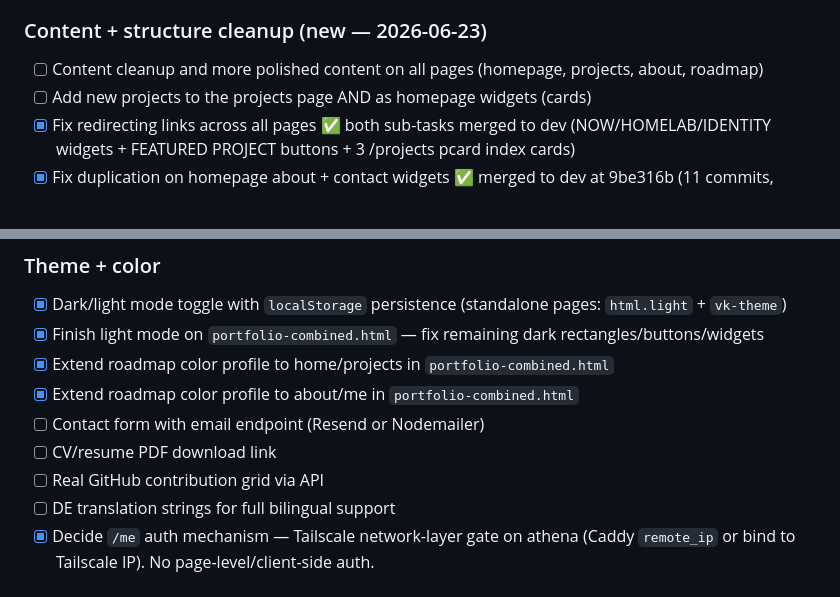
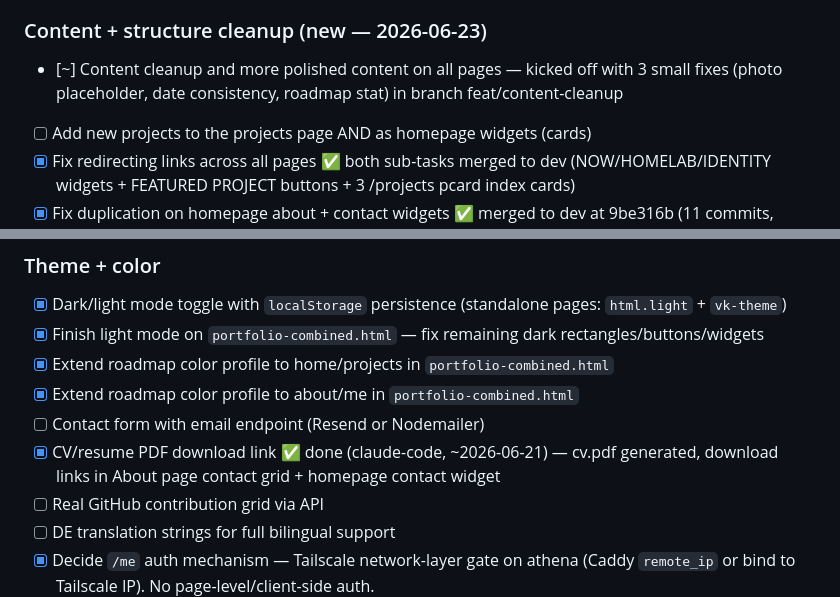
Before and after one commit to vkkatariya/vkkatariya.github.io, a Markdown page: tasks/todo.md, 2 parts joined by grey strips. Drawn GitHub-style.

Commit message:
docs(kickoff): content cleanup v1 — photo placeholder, dates, roadmap stat

```diff
--- a/tasks/todo.md
+++ b/tasks/todo.md
@@ -76,7 +76,7 @@ la-Cormorant Bold Italic wordmark redo (all 5 occurrences) and Roadmap title res
   - Fallback to chips if a project has <3 scored skills
 
 ### Content + structure cleanup (new — 2026-06-23)
-- [ ] Content cleanup and more polished content on all pages (homepage, projects, about, roadmap)
+- [~] Content cleanup and more polished content on all pages — kicked off with 3 small fixes (photo placeholder, date consistency, roadmap stat) in branch feat/content-cleanup
 - [ ] Add new projects to the projects page AND as homepage widgets (cards)
 - [x] Fix redirecting links across all pages ✅ both sub-tasks merged to dev (NOW/HOMELAB/IDENTITY widgets + FEATURED PROJECT buttons + 3 /projects pcard index cards)
 - [x] Fix duplication on homepage about + contact widgets ✅ merged to dev at 9be316b (11 commits, branch preserved at 69939dd)
@@ -87,7 +87,7 @@ la-Cormorant Bold Italic wordmark redo (all 5 occurrences) and Roadmap title res
 - [x] Extend roadmap color profile to home/projects in `portfolio-combined.html`
 - [x] Extend roadmap color profile to about/me in `portfolio-combined.html`
 - [ ] Contact form with email endpoint (Resend or Nodemailer)
-- [ ] CV/resume PDF download link
+- [x] CV/resume PDF download link ✅ done (claude-code, ~2026-06-21) — cv.pdf generated, download links in About page contact grid + homepage contact widget
 - [ ] Real GitHub contribution grid via API
 - [ ] DE translation strings for full bilingual support
 - [x] Decide `/me` auth mechanism — Tailscale network-layer gate on athena (Caddy `remote_ip` or bind to Tailscale IP). No page-level/client-side auth.
```
Also changed, not shown: tasks/kickoff-content-cleanup.md (added, +172 -0 lines).
